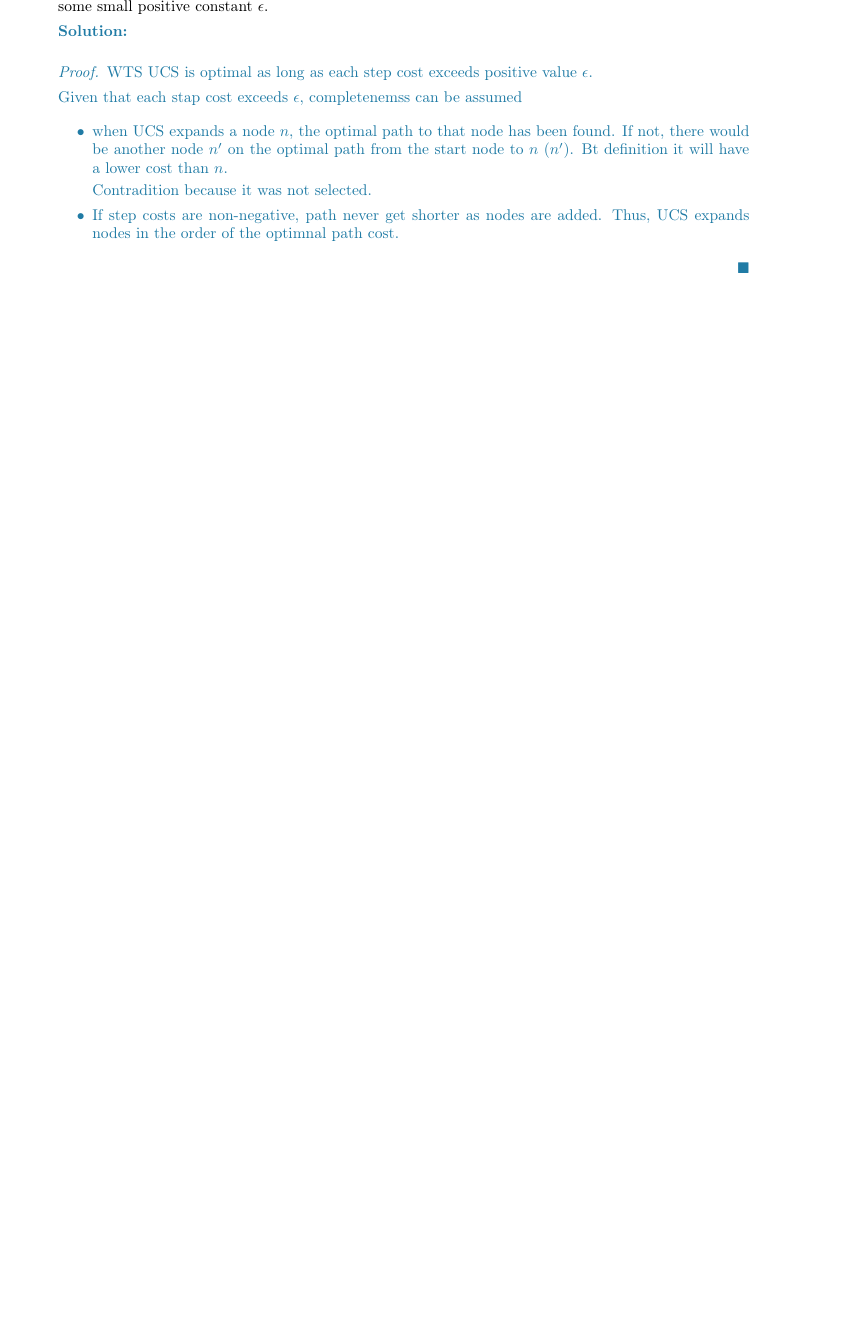
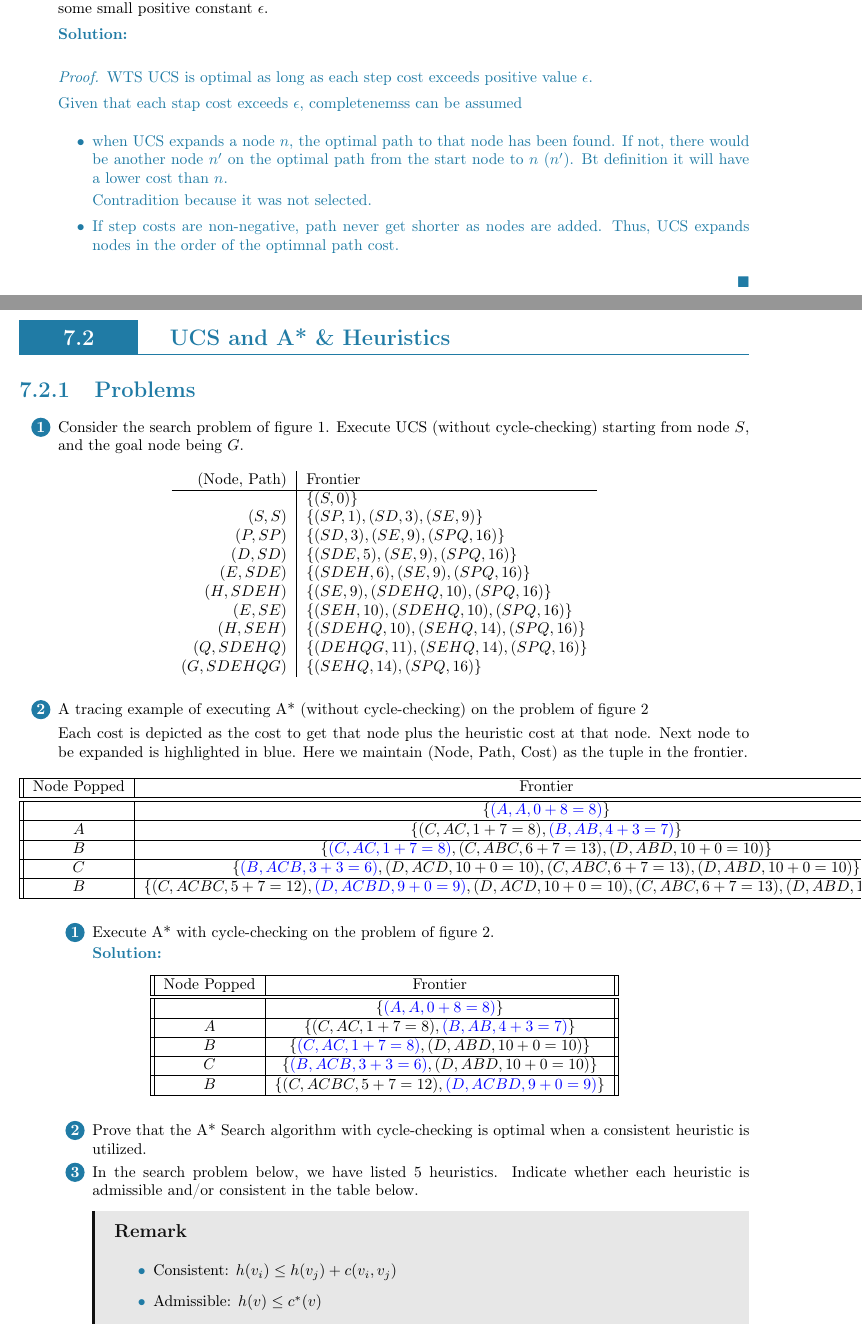
Before and after one commit to LanceLi1416/CSC384-Lecture-Notes, a LaTeX book (main.tex, which reads chapters/part2/chapter1.tex): part of page 39 of 45 before the commit and two parts of pages 39 and 40 of 47 after it, the two joined at a grey line, cut so that both start at the same text, the shorter picture padded with empty space. Compiled offline with pdfLaTeX; TikZ figures are drawn from their code, not taken from saved files.

Commit message:
2024.01.26

```diff
--- a/chapters/part2/chapter1.tex
+++ b/chapters/part2/chapter1.tex
@@ -195,3 +195,79 @@ Optionally, we may use the following:
         \end{proof}
     \end{solution}
 \end{listo}
+
+\section{UCS and A* \& Heuristics}
+
+\subsection{Problems}
+
+\begin{listo}
+    \item Consider the search problem of figure 1. Execute UCS (without cycle-checking) starting from node $S$, and the goal node being $G$.
+
+    % TODO: Insert Figure 1
+
+    \begin{table}[ht!]
+        \centering
+
+        \begin{tabular}{r | l}
+            (Node, Path)  & Frontier                                   \\ \hline
+                          & $\{ (S, 0) \}$                             \\
+            $(S, S)$      & $\{ (SP, 1), (SD, 3), (SE, 9) \}$          \\
+            $(P, SP)$     & $\{ (SD, 3), (SE, 9), (SPQ, 16) \}$        \\
+            $(D, SD)$     & $\{ (SDE, 5), (SE, 9), (SPQ, 16) \}$       \\
+            $(E, SDE)$    & $\{ (SDEH, 6), (SE, 9), (SPQ, 16) \}$      \\
+            $(H, SDEH)$   & $\{ (SE, 9), (SDEHQ, 10), (SPQ, 16) \}$    \\
+            $(E, SE)$     & $\{ (SEH, 10), (SDEHQ, 10), (SPQ, 16) \}$  \\
+            $(H, SEH)$    & $\{ (SDEHQ, 10), (SEHQ, 14), (SPQ, 16) \}$ \\
+            $(Q, SDEHQ)$  & $\{ (DEHQG, 11), (SEHQ, 14), (SPQ, 16) \}$ \\
+            $(G, SDEHQG)$ & $\{ (SEHQ, 14), (SPQ, 16) \}$              \\
+        \end{tabular}
+    \end{table}
+
+    \item A tracing example of executing A* (without cycle-checking) on the problem of figure 2
+
+    % TODO: Insert Figure 2
+
+    Each cost is depicted as the cost to get that node plus the heuristic cost at that node. Next node to be expanded is highlighted in blue. Here we maintain (Node, Path, Cost) as the tuple in the frontier.
+
+    \begin{table}[ht!]
+        \centering
+
+        \begin{tabular}{||c|c||}
+            \hline
+            Node Popped & Frontier                                                                                                     \\ \hline \hline
+                        & $\{ {\color{blue}(A,A, 0+8=8)} \}$                                                                           \\ \hline
+            $A$         & $\{ (C,AC, 1+7=8), {\color{blue}(B,AB, 4+3=7)} \}$                                                           \\ \hline
+            $B$         & $\{ {\color{blue}(C,AC, 1+7=8)}, (C,ABC, 6+7=13), (D,ABD, 10+0=10) \}$                                       \\ \hline
+            $C$         & $\{ {\color{blue}(B,ACB, 3+3=6)}, (D,ACD, 10+0=10), (C,ABC, 6+7=13), (D,ABD, 10+0=10) \}$                    \\ \hline
+            $B$         & $\{ (C,ACBC, 5+7=12), {\color{blue}(D,ACBD, 9+0=9)}, (D,ACD, 10+0=10), (C,ABC, 6+7=13), (D,ABD, 10+0=10) \}$ \\ \hline
+        \end{tabular}
+    \end{table}
+
+    \begin{listo}
+        \item Execute A* with cycle-checking on the problem of figure 2.
+
+        \begin{solution} \begin{table}[ht!]
+            \centering
+
+            \begin{tabular}{||c|c||}
+                \hline
+                Node Popped & Frontier                                                                                                     \\ \hline \hline
+                            & $\{ {\color{blue}(A,A, 0+8=8)} \}$                                                                           \\ \hline
+                $A$         & $\{ (C,AC, 1+7=8), {\color{blue}(B,AB, 4+3=7)} \}$                                                           \\ \hline
+                $B$         & $\{ {\color{blue}(C,AC, 1+7=8)}, (D,ABD, 10+0=10) \}$                                       \\ \hline
+                $C$         & $\{ {\color{blue}(B,ACB, 3+3=6)}, (D,ABD, 10+0=10) \}$                    \\ \hline
+                $B$         & $\{ (C,ACBC, 5+7=12), {\color{blue}(D,ACBD, 9+0=9)} \}$ \\ \hline
+            \end{tabular}
+        \end{table} \end{solution}
+
+        \item Prove that the A* Search algorithm with cycle-checking is optimal when a consistent heuristic is utilized.
+
+        \item In the search problem below, we have listed 5 heuristics. Indicate whether each heuristic is admissible and/or consistent in the table below.
+
+        \begin{remark}
+            \begin{listu}
+                \item Consistent: $h(v_i) \le h(v_j) + c(v_i, v_j)$
+
+                \item Admissible: $h(v) \le c^*(v)$
+            \end{listu}
+        \end{remark}
```
Also changed, not shown: chapters/part2/chapter1.tex (32 more changed lines), 1 other file.
